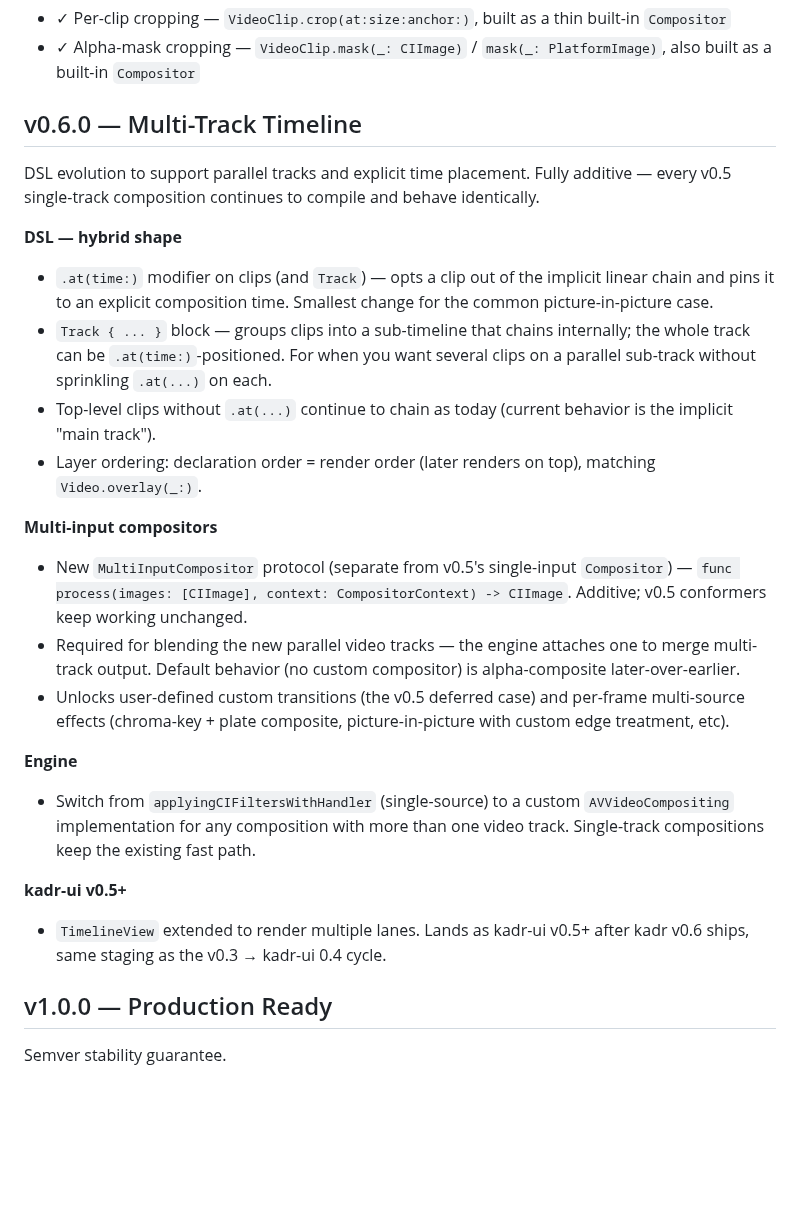
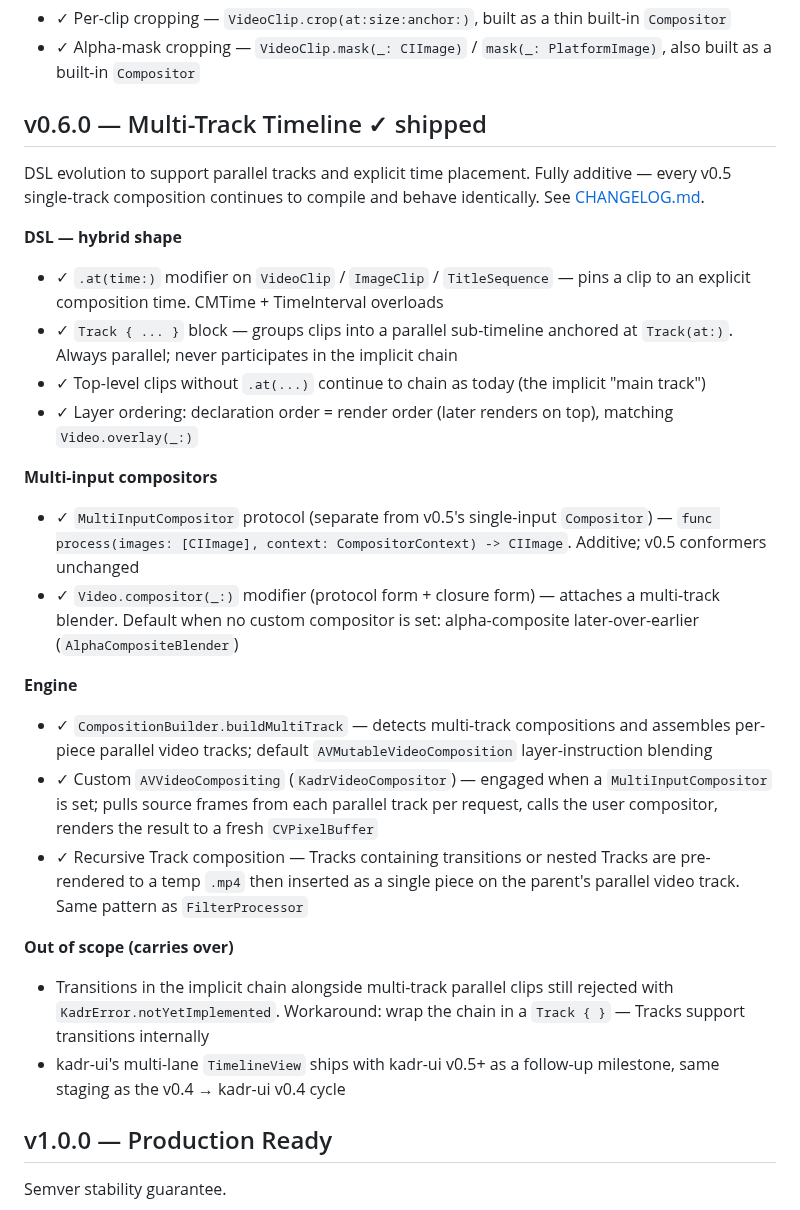
Before and after one commit to SteliyanH/kadr, a Markdown page: ROADMAP.md, the part around the change. Rendered like a GitHub page; blank space fills up the shorter version.

Commit message:
chore: prepare v0.6.0 release
CHANGELOG: flip [Unreleased] -> [0.6.0] - 2026-04-27.

ROADMAP: mark v0.6.0 'Multi-Track Timeline' as shipped with per-bullet
checkmarks. Updates the surface descriptions to match what actually
shipped (the engine sub-section now distinguishes between Tier 4a's
default-blending path and Tier 4b's KadrVideoCompositor; Tier 4c's
recursive Track composition gets its own bullet). 'Out of scope'
sub-section captures the one remaining notYetImplemented case
(transitions in chain alongside multi-track) plus the kadr-ui v0.5+
follow-up.

No source changes. Full suite stays at 338/338.

```diff
--- a/ROADMAP.md
+++ b/ROADMAP.md
@@ -110,30 +110,32 @@ Per-clip processing features built on a public custom-compositor surface. See [C
 - ✓ Per-clip cropping — `VideoClip.crop(at:size:anchor:)`, built as a thin built-in `Compositor`
 - ✓ Alpha-mask cropping — `VideoClip.mask(_: CIImage)` / `mask(_: PlatformImage)`, also built as a built-in `Compositor`
 
-## v0.6.0 — Multi-Track Timeline
+## v0.6.0 — Multi-Track Timeline ✓ shipped
 
-DSL evolution to support parallel tracks and explicit time placement. Fully additive — every v0.5 single-track composition continues to compile and behave identically.
+DSL evolution to support parallel tracks and explicit time placement. Fully additive — every v0.5 single-track composition continues to compile and behave identically. See [CHANGELOG.md](CHANGELOG.md#060---2026-04-27).
 
 **DSL — hybrid shape**
 
-- `.at(time:)` modifier on clips (and `Track`) — opts a clip out of the implicit linear chain and pins it to an explicit composition time. Smallest change for the common picture-in-picture case.
-- `Track { ... }` block — groups clips into a sub-timeline that chains internally; the whole track can be `.at(time:)`-positioned. For when you want several clips on a parallel sub-track without sprinkling `.at(...)` on each.
-- Top-level clips without `.at(...)` continue to chain as today (current behavior is the implicit "main track").
-- Layer ordering: declaration order = render order (later renders on top), matching `Video.overlay(_:)`.
+- ✓ `.at(time:)` modifier on `VideoClip` / `ImageClip` / `TitleSequence` — pins a clip to an explicit composition time. CMTime + TimeInterval overloads
+- ✓ `Track { ... }` block — groups clips into a parallel sub-timeline anchored at `Track(at:)`. Always parallel; never participates in the implicit chain
+- ✓ Top-level clips without `.at(...)` continue to chain as today (the implicit "main track")
+- ✓ Layer ordering: declaration order = render order (later renders on top), matching `Video.overlay(_:)`
 
 **Multi-input compositors**
 
-- New `MultiInputCompositor` protocol (separate from v0.5's single-input `Compositor`) — `func process(images: [CIImage], context: CompositorContext) -> CIImage`. Additive; v0.5 conformers keep working unchanged.
-- Required for blending the new parallel video tracks — the engine attaches one to merge multi-track output. Default behavior (no custom compositor) is alpha-composite later-over-earlier.
-- Unlocks user-defined custom transitions (the v0.5 deferred case) and per-frame multi-source effects (chroma-key + plate composite, picture-in-picture with custom edge treatment, etc).
+- ✓ `MultiInputCompositor` protocol (separate from v0.5's single-input `Compositor`) — `func process(images: [CIImage], context: CompositorContext) -> CIImage`. Additive; v0.5 conformers unchanged
+- ✓ `Video.compositor(_:)` modifier (protocol form + closure form) — attaches a multi-track blender. Default when no custom compositor is set: alpha-composite later-over-earlier (`AlphaCompositeBlender`)
 
 **Engine**
 
-- Switch from `applyingCIFiltersWithHandler` (single-source) to a custom `AVVideoCompositing` implementation for any composition with more than one video track. Single-track compositions keep the existing fast path.
+- ✓ `CompositionBuilder.buildMultiTrack` — detects multi-track compositions and assembles per-piece parallel video tracks; default `AVMutableVideoComposition` layer-instruction blending
+- ✓ Custom `AVVideoCompositing` (`KadrVideoCompositor`) — engaged when a `MultiInputCompositor` is set; pulls source frames from each parallel track per request, calls the user compositor, renders the result to a fresh `CVPixelBuffer`
+- ✓ Recursive Track composition — Tracks containing transitions or nested Tracks are pre-rendered to a temp `.mp4` then inserted as a single piece on the parent's parallel video track. Same pattern as `FilterProcessor`
 
-**kadr-ui v0.5+**
+**Out of scope (carries over)**
 
-- `TimelineView` extended to render multiple lanes. Lands as kadr-ui v0.5+ after kadr v0.6 ships, same staging as the v0.3 → kadr-ui 0.4 cycle.
+- Transitions in the implicit chain alongside multi-track parallel clips still rejected with `KadrError.notYetImplemented`. Workaround: wrap the chain in a `Track { }` — Tracks support transitions internally
+- kadr-ui's multi-lane `TimelineView` ships with kadr-ui v0.5+ as a follow-up milestone, same staging as the v0.4 → kadr-ui v0.4 cycle
 
 ## v1.0.0 — Production Ready
 
```
Also changed, not shown: CHANGELOG.md (+2 -2 lines).
